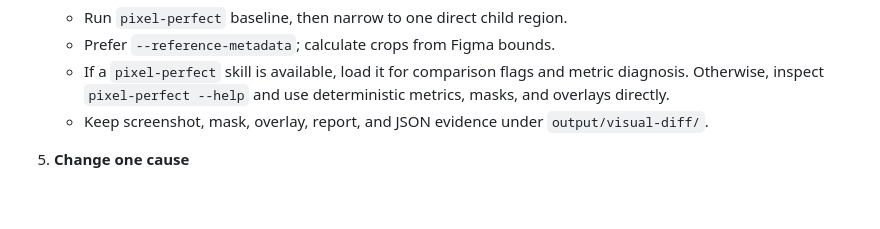
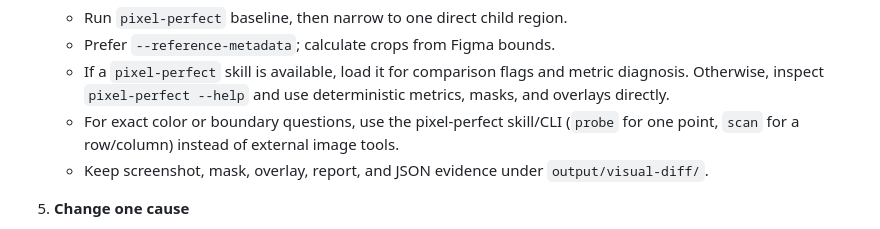
Before and after one commit to cristianoliveira/figma-cli, a Markdown page: skills/figma-pixel-perfect-loop/SKILL.md, the part around the change. GitHub-like rendering; blank space fills up the shorter version.

Commit message:
docs(skills): mention pixel-perfect probe and scan
Guide visual matching loops to use pixel-perfect probe/scan for exact color and boundary questions instead of external image tools.

```diff
--- a/skills/figma-pixel-perfect-loop/SKILL.md
+++ b/skills/figma-pixel-perfect-loop/SKILL.md
@@ -43,6 +43,7 @@ Recreate Figma UI as real, accessible DOM and improve measured similarity one bo
    - Run `pixel-perfect` baseline, then narrow to one direct child region.
    - Prefer `--reference-metadata`; calculate crops from Figma bounds.
    - If a `pixel-perfect` skill is available, load it for comparison flags and metric diagnosis. Otherwise, inspect `pixel-perfect --help` and use deterministic metrics, masks, and overlays directly.
+   - For exact color or boundary questions, use the pixel-perfect skill/CLI (`probe` for one point, `scan` for a row/column) instead of external image tools.
    - Keep screenshot, mask, overlay, report, and JSON evidence under `output/visual-diff/`.
 
 5. **Change one cause**
```
